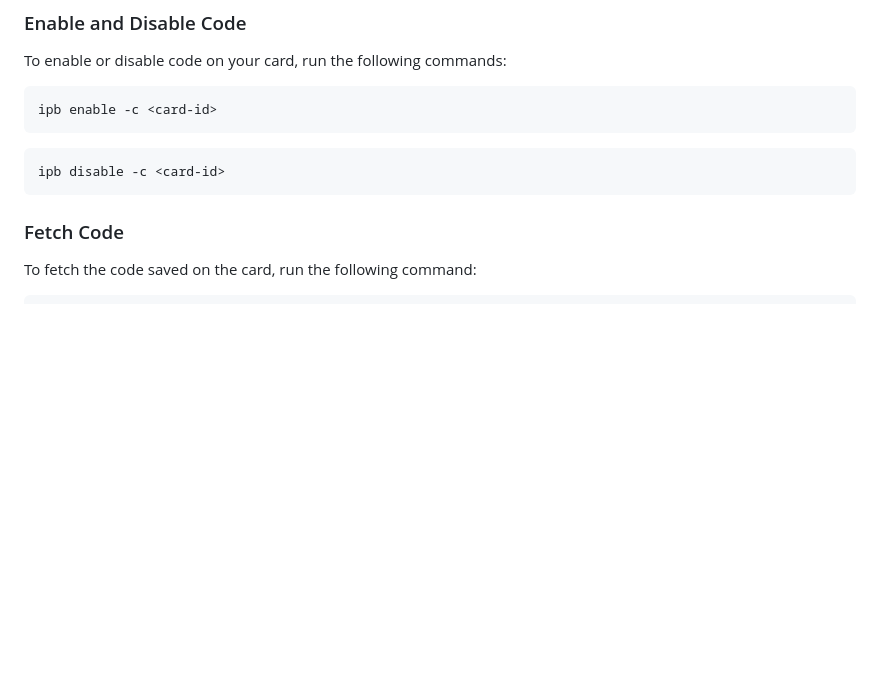
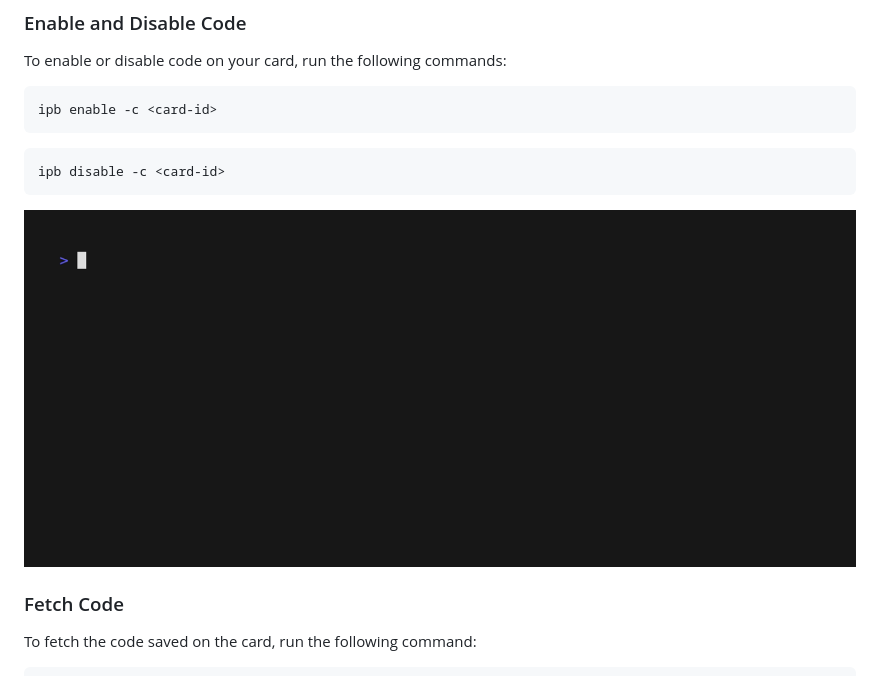
Before and after one commit to devinpearson/ipb, a Markdown page: README.md, the part around the change. GitHub-like rendering; pictures changed too: assets/toggle.gif; blank space fills up the shorter version.

Commit message:
Added toggle command

````diff
--- a/README.md
+++ b/README.md
@@ -90,7 +90,7 @@ ipb enable -c <card-id>
 ```bash
 ipb disable -c <card-id>
 ```
-
+![toggle command](assets/toggle.gif)
 ### Fetch Code
 To fetch the code saved on the card, run the following command:
 ```bash
````
